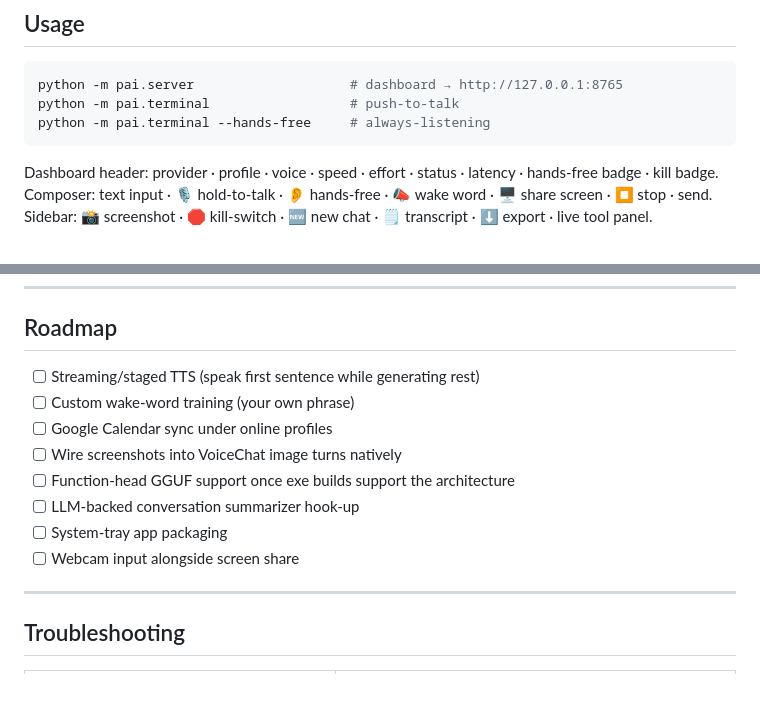
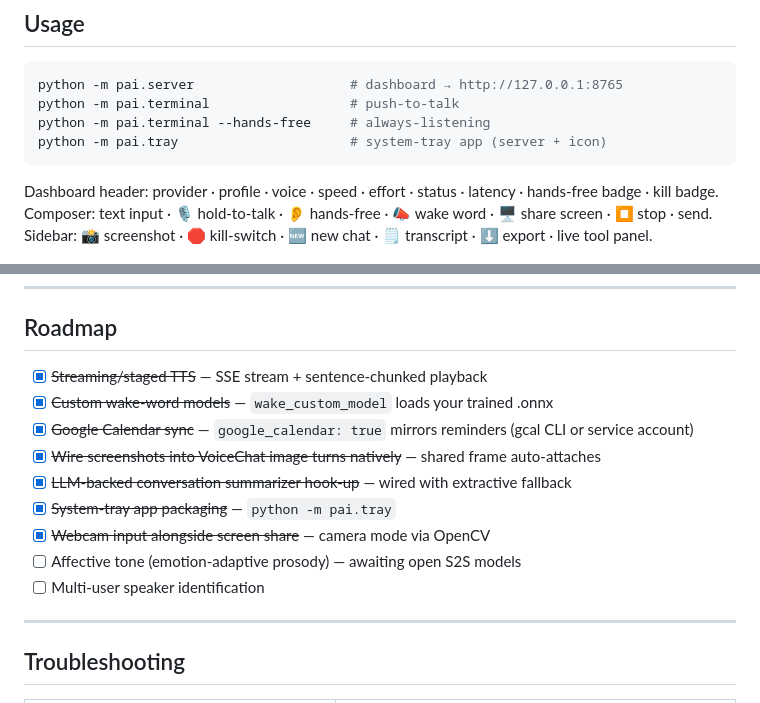
Before and after one commit to RhushabhVaghela/Personal-AI, a Markdown page: README.md, 2 parts joined by grey strips. Rendered like a GitHub page.

Commit message:
Roadmap complete: mark shipped features, add tray usage to README

````diff
--- a/README.md
+++ b/README.md
@@ -254,6 +254,7 @@ First run of wake word downloads ONNX models (~10 MB) automatically.
 python -m pai.server                    # dashboard → http://127.0.0.1:8765
 python -m pai.terminal                  # push-to-talk
 python -m pai.terminal --hands-free     # always-listening
+python -m pai.tray                      # system-tray app (server + icon)
 ```
 
 Dashboard header: provider · profile · voice · speed · effort · status · latency · hands-free badge · kill badge.
@@ -346,14 +347,15 @@ else (VAD, wake word, capture, tools, dashboard, reminders) is CPU-native.
 
 ## Roadmap
 
-- [ ] Streaming/staged TTS (speak first sentence while generating rest)
-- [ ] Custom wake-word training (your own phrase)
-- [ ] Google Calendar sync under online profiles
-- [ ] Wire screenshots into VoiceChat image turns natively
-- [ ] Function-head GGUF support once exe builds support the architecture
-- [ ] LLM-backed conversation summarizer hook-up
-- [ ] System-tray app packaging
-- [ ] Webcam input alongside screen share
+- [x] ~~Streaming/staged TTS~~ — SSE stream + sentence-chunked playback
+- [x] ~~Custom wake-word models~~ — `wake_custom_model` loads your trained .onnx
+- [x] ~~Google Calendar sync~~ — `google_calendar: true` mirrors reminders (gcal CLI or service account)
+- [x] ~~Wire screenshots into VoiceChat image turns natively~~ — shared frame auto-attaches
+- [x] ~~LLM-backed conversation summarizer hook-up~~ — wired with extractive fallback
+- [x] ~~System-tray app packaging~~ — `python -m pai.tray`
+- [x] ~~Webcam input alongside screen share~~ — camera mode via OpenCV
+- [ ] Affective tone (emotion-adaptive prosody) — awaiting open S2S models
+- [ ] Multi-user speaker identification
 
 ---
 
````
